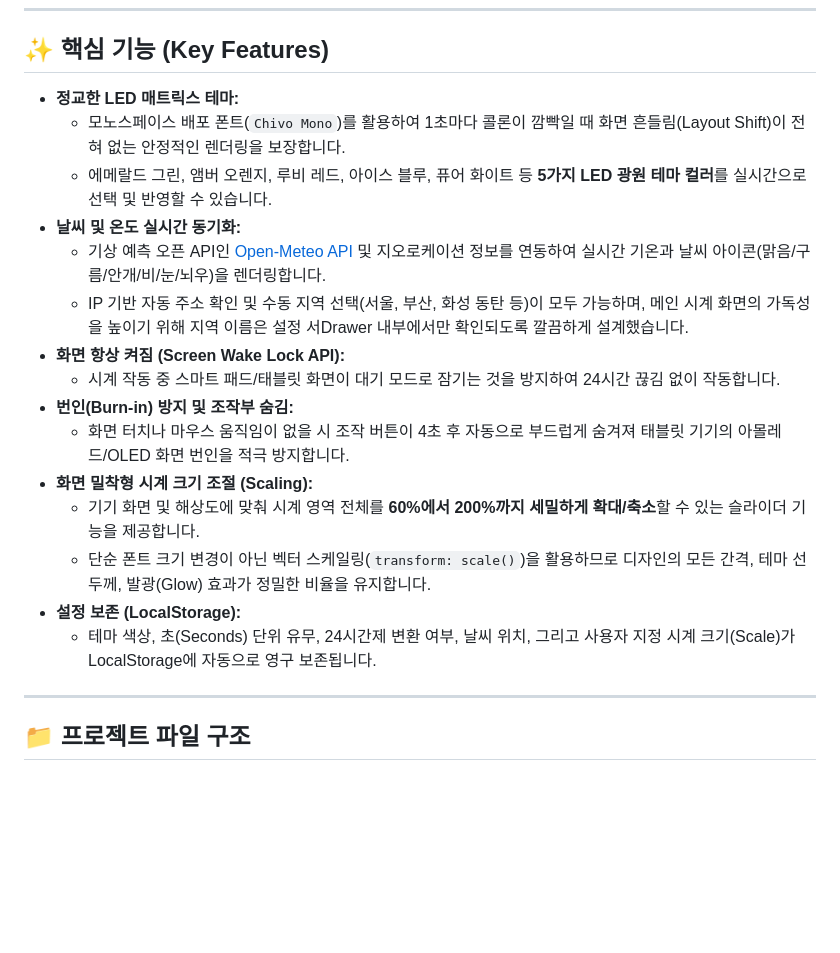
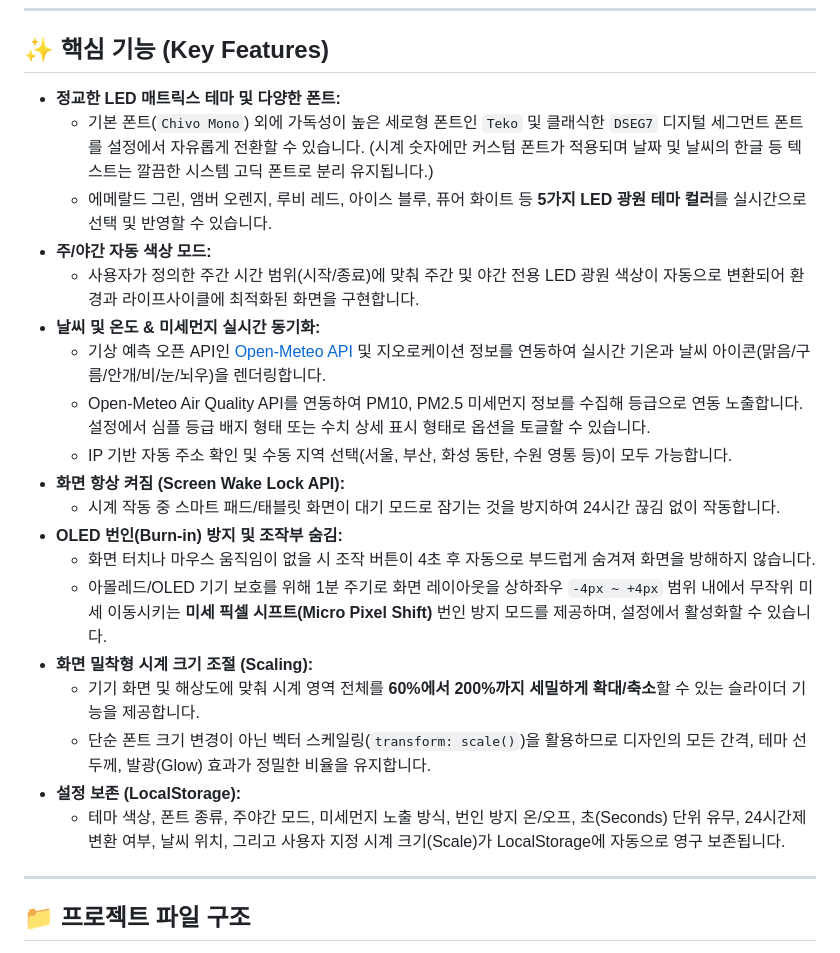
Before and after one commit to doridoi/dclock, a Markdown page: README.md, the part around the change. GitHub-like rendering; blank space fills up the shorter version.

Commit message:
docs: update README.md with newly added features

```diff
--- a/README.md
+++ b/README.md
@@ -8,21 +8,25 @@
 
 ## ✨ 핵심 기능 (Key Features)
 
-- **정교한 LED 매트릭스 테마:**
-  - 모노스페이스 배포 폰트(`Chivo Mono`)를 활용하여 1초마다 콜론이 깜빡일 때 화면 흔들림(Layout Shift)이 전혀 없는 안정적인 렌더링을 보장합니다.
+- **정교한 LED 매트릭스 테마 및 다양한 폰트:**
+  - 기본 폰트(`Chivo Mono`) 외에 가독성이 높은 세로형 폰트인 `Teko` 및 클래식한 `DSEG7` 디지털 세그먼트 폰트를 설정에서 자유롭게 전환할 수 있습니다. (시계 숫자에만 커스텀 폰트가 적용되며 날짜 및 날씨의 한글 등 텍스트는 깔끔한 시스템 고딕 폰트로 분리 유지됩니다.)
   - 에메랄드 그린, 앰버 오렌지, 루비 레드, 아이스 블루, 퓨어 화이트 등 **5가지 LED 광원 테마 컬러**를 실시간으로 선택 및 반영할 수 있습니다.
-- **날씨 및 온도 실시간 동기화:**
+- **주/야간 자동 색상 모드:**
+  - 사용자가 정의한 주간 시간 범위(시작/종료)에 맞춰 주간 및 야간 전용 LED 광원 색상이 자동으로 변환되어 환경과 라이프사이클에 최적화된 화면을 구현합니다.
+- **날씨 및 온도 & 미세먼지 실시간 동기화:**
   - 기상 예측 오픈 API인 [Open-Meteo API](https://open-meteo.com) 및 지오로케이션 정보를 연동하여 실시간 기온과 날씨 아이콘(맑음/구름/안개/비/눈/뇌우)을 렌더링합니다.
-  - IP 기반 자동 주소 확인 및 수동 지역 선택(서울, 부산, 화성 동탄 등)이 모두 가능하며, 메인 시계 화면의 가독성을 높이기 위해 지역 이름은 설정 서Drawer 내부에서만 확인되도록 깔끔하게 설계했습니다.
+  - Open-Meteo Air Quality API를 연동하여 PM10, PM2.5 미세먼지 정보를 수집해 등급으로 연동 노출합니다. 설정에서 심플 등급 배지 형태 또는 수치 상세 표시 형태로 옵션을 토글할 수 있습니다.
+  - IP 기반 자동 주소 확인 및 수동 지역 선택(서울, 부산, 화성 동탄, 수원 영통 등)이 모두 가능합니다.
 - **화면 항상 켜짐 (Screen Wake Lock API):**
   - 시계 작동 중 스마트 패드/태블릿 화면이 대기 모드로 잠기는 것을 방지하여 24시간 끊김 없이 작동합니다.
-- **번인(Burn-in) 방지 및 조작부 숨김:**
-  - 화면 터치나 마우스 움직임이 없을 시 조작 버튼이 4초 후 자동으로 부드럽게 숨겨져 태블릿 기기의 아몰레드/OLED 화면 번인을 적극 방지합니다.
+- **OLED 번인(Burn-in) 방지 및 조작부 숨김:**
+  - 화면 터치나 마우스 움직임이 없을 시 조작 버튼이 4초 후 자동으로 부드럽게 숨겨져 화면을 방해하지 않습니다.
+  - 아몰레드/OLED 기기 보호를 위해 1분 주기로 화면 레이아웃을 상하좌우 `-4px ~ +4px` 범위 내에서 무작위 미세 이동시키는 **미세 픽셀 시프트(Micro Pixel Shift)** 번인 방지 모드를 제공하며, 설정에서 활성화할 수 있습니다.
 - **화면 밀착형 시계 크기 조절 (Scaling):**
   - 기기 화면 및 해상도에 맞춰 시계 영역 전체를 **60%에서 200%까지 세밀하게 확대/축소**할 수 있는 슬라이더 기능을 제공합니다.
   - 단순 폰트 크기 변경이 아닌 벡터 스케일링(`transform: scale()`)을 활용하므로 디자인의 모든 간격, 테마 선 두께, 발광(Glow) 효과가 정밀한 비율을 유지합니다.
 - **설정 보존 (LocalStorage):**
-  - 테마 색상, 초(Seconds) 단위 유무, 24시간제 변환 여부, 날씨 위치, 그리고 사용자 지정 시계 크기(Scale)가 LocalStorage에 자동으로 영구 보존됩니다.
+  - 테마 색상, 폰트 종류, 주야간 모드, 미세먼지 노출 방식, 번인 방지 온/오프, 초(Seconds) 단위 유무, 24시간제 변환 여부, 날씨 위치, 그리고 사용자 지정 시계 크기(Scale)가 LocalStorage에 자동으로 영구 보존됩니다.
 
 ---
 
```
